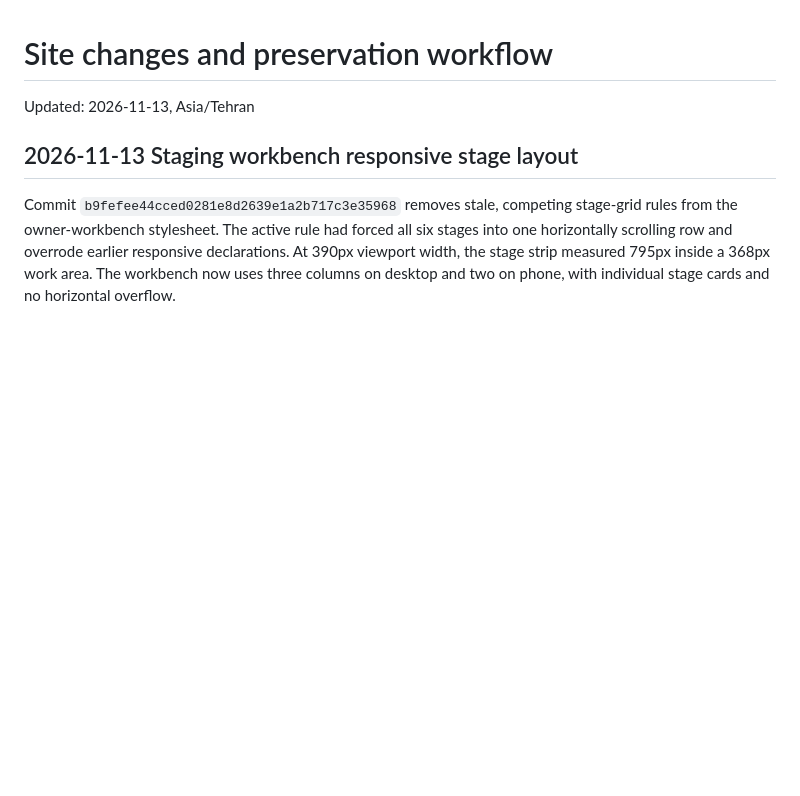
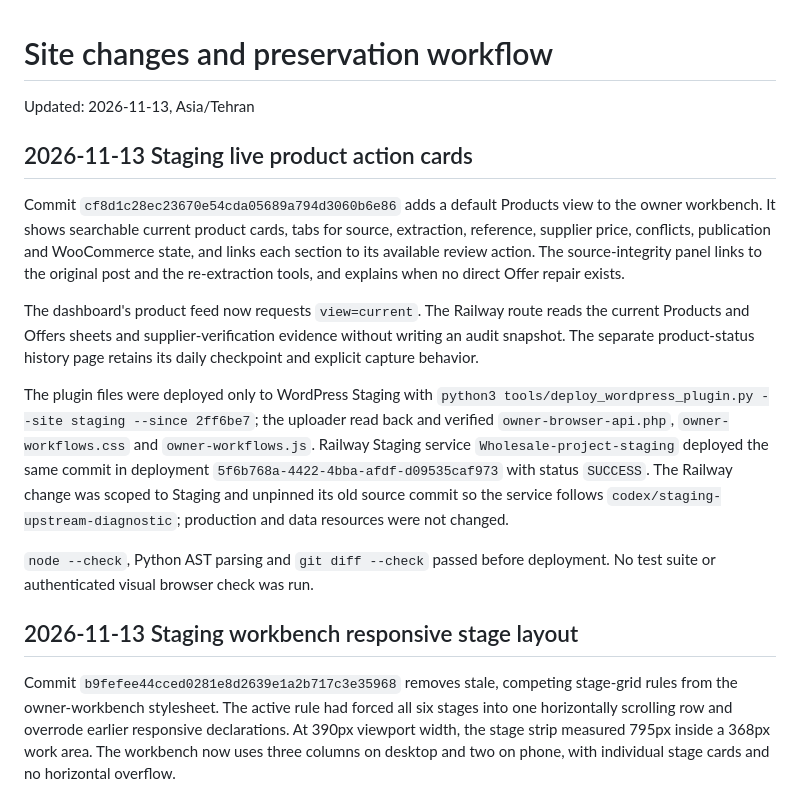
Before and after one commit to Hosseinjeff/Wholesale-project, a Markdown page: docs/site-change-workflow.md, the part around the change. Drawn GitHub-style; blank space fills up the shorter version.

Commit message:
Document Staging live product dashboard

```diff
--- a/docs/site-change-workflow.md
+++ b/docs/site-change-workflow.md
@@ -1,6 +1,32 @@
 # Site changes and preservation workflow
 
 Updated: 2026-11-13, Asia/Tehran
+
+## 2026-11-13 Staging live product action cards
+
+Commit `cf8d1c28ec23670e54cda05689a794d3060b6e86` adds a default Products view to
+the owner workbench. It shows searchable current product cards, tabs for source,
+extraction, reference, supplier price, conflicts, publication and WooCommerce state,
+and links each section to its available review action. The source-integrity panel
+links to the original post and the re-extraction tools, and explains when no direct
+Offer repair exists.
+
+The dashboard's product feed now requests `view=current`. The Railway route reads the
+current Products and Offers sheets and supplier-verification evidence without writing
+an audit snapshot. The separate product-status history page retains its daily
+checkpoint and explicit capture behavior.
+
+The plugin files were deployed only to WordPress Staging with
+`python3 tools/deploy_wordpress_plugin.py --site staging --since 2ff6be7`; the uploader
+read back and verified `owner-browser-api.php`, `owner-workflows.css` and
+`owner-workflows.js`. Railway Staging service `Wholesale-project-staging` deployed the
+same commit in deployment `5f6b768a-4422-4bba-afdf-d09535caf973` with status `SUCCESS`.
+The Railway change was scoped to Staging and unpinned its old source commit so the
+service follows `codex/staging-upstream-diagnostic`; production and data resources
+were not changed.
+
+`node --check`, Python AST parsing and `git diff --check` passed before deployment.
+No test suite or authenticated visual browser check was run.
 
 ## 2026-11-13 Staging workbench responsive stage layout
 
```
